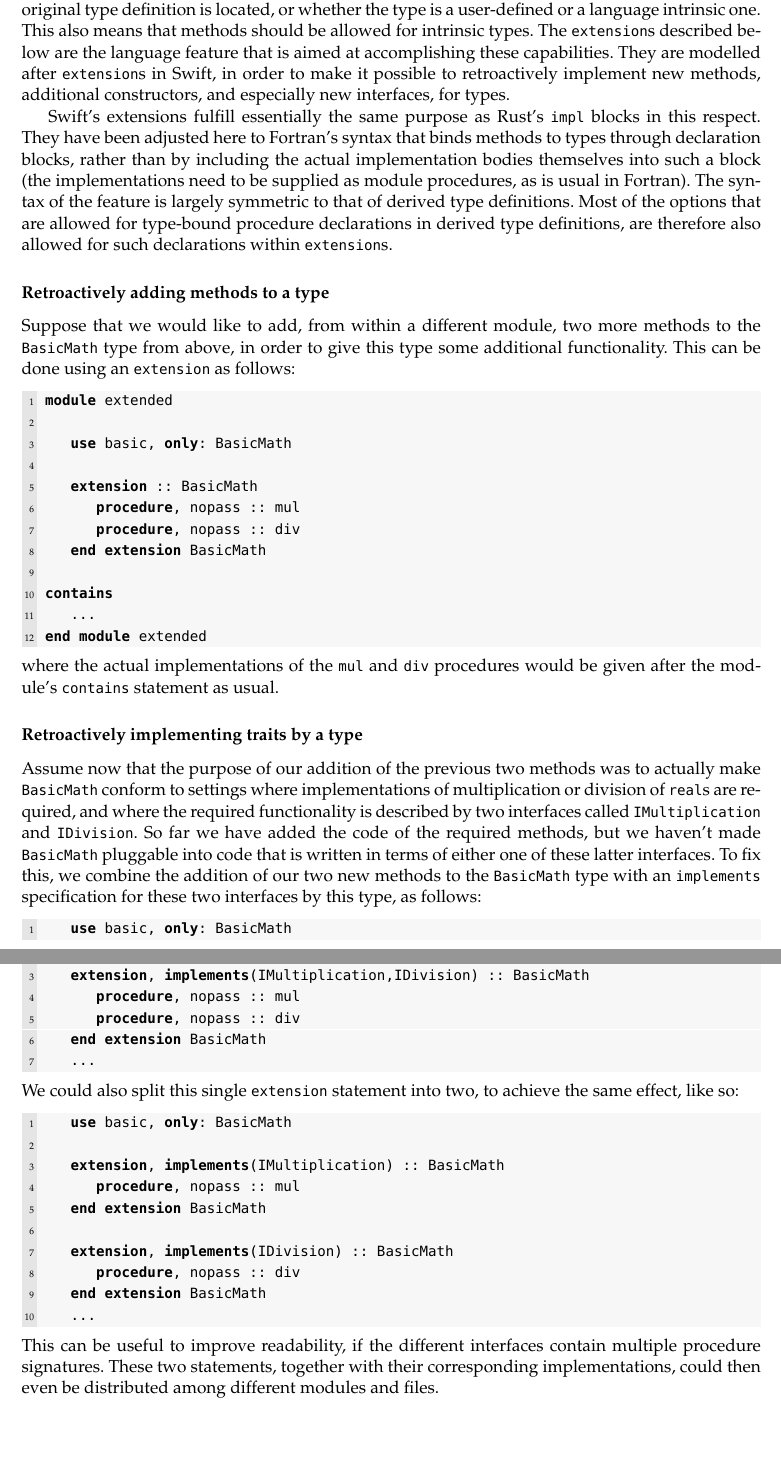
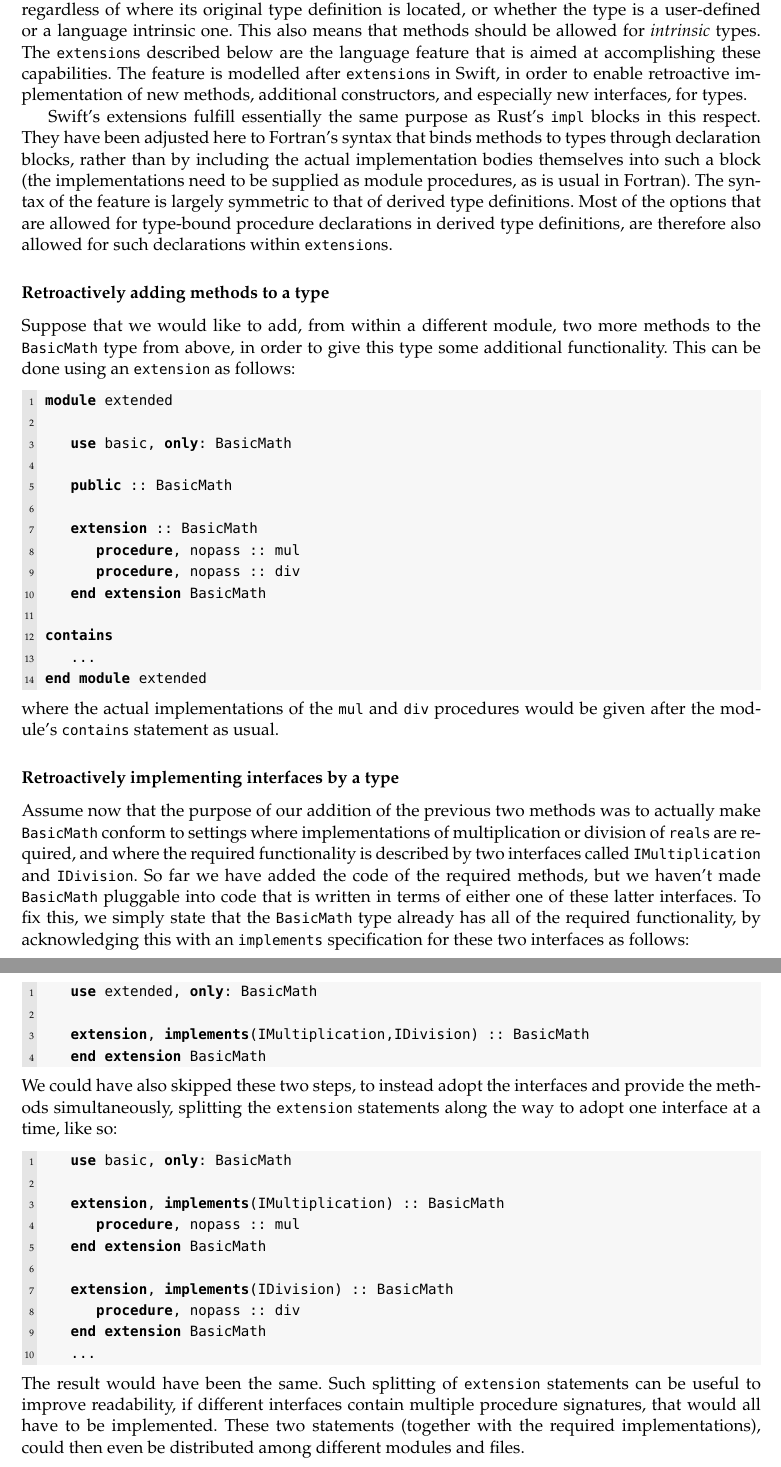
Before and after one commit to difference-scheme/Traits-for-Fortran, a LaTeX thesis (traits.tex): two parts of pages 30 and 31 of 46, joined at a grey line, cut so that both start at the same text, the shorter picture padded with empty space. The pictures show the PDF file traits.pdf that the author committed with the source.

Commit message:
Fixed one example in the section on "Extensions".

```diff
--- a/traits.tex
+++ b/traits.tex
@@ -1010,6 +1006,0 @@ use cases, it should be possible (as in Swift or Rust) to make
-original type definition is located, or whether the type is a
-user-defined or a language intrinsic one. This also means that methods
-should be allowed for intrinsic types. The \code{extension}s described
-below are the language feature that is aimed at accomplishing these
-capabilities. They are modelled after \code{extension}s in Swift, in
-order to make it possible to retroactively implement new methods,
@@ -1016,0 +1009 @@ additional constructors, and especially new interfaces, for types.
+or Rust) to make \emph{any} type implement new interfaces, regardless
@@ -1017,3 +1014,7 @@ additional constructors, and especially new interfaces, for types.
+aimed at accomplishing these capabilities. The feature is modelled
+after \code{extension}s in Swift, in order to enable retroactive
+implementation of new methods, additional constructors, and especially
+new interfaces, for types.
 
 Swift's extensions fulfill essentially the same purpose as Rust's
 \code{impl} blocks in this respect. They have been adjusted here to
@@ -1037,6 +1038,8 @@ module extended
 
    use basic, only: BasicMath
 
+   public :: BasicMath
+
    extension :: BasicMath
       procedure, nopass :: mul
       procedure, nopass :: div
@@ -1050,7 +1053,7 @@ where the actual implementations of the \code{mul} and \code{div}
 procedures would be given after the module's \code{contains} statement
 as usual.
 
-\subsubsection{Retroactively implementing traits by a type}
+\subsubsection{Retroactively implementing interfaces by a type}
 
 Assume now that the purpose of our addition of the previous two
 methods was to actually make \code{BasicMath} conform to settings
@@ -1059,21 +1062,21 @@ are required, and where the required functionality is described by two
 interfaces called \code{IMultiplication} and \code{IDivision}. So far
 we have added the code of the required methods, but we haven't made
 \code{BasicMath} pluggable into code that is written in terms of
-either one of these latter interfaces. To fix this, we combine the
-addition of our two new methods to the \code{BasicMath} type with an
-\code{implements} specification for these two interfaces by this type,
-as follows:
+either one of these latter interfaces. To fix this, we simply state
+that the \code{BasicMath} type already has all of the required
+functionality, by acknowledging this with an \code{implements}
+specification for these two interfaces as follows:
 \begin{lstlisting}[language=LFortran,style=boxed]
-   use basic, only: BasicMath
+   use extended, only: BasicMath
 
    extension, implements(IMultiplication,IDivision) :: BasicMath
-      procedure, nopass :: mul
-      procedure, nopass :: div
    end extension BasicMath
-   ...
+
 \end{lstlisting}
-We could also split this single \code{extension} statement into
-two, to achieve the same effect, like so:
+We could have also skipped these two steps, to instead adopt the
+interfaces and provide the methods simultaneously, splitting the
+\code{extension} statements along the way to adopt one interface at a
+time, like so:
 \begin{lstlisting}[language=LFortran,style=boxed]
    use basic, only: BasicMath
 
@@ -1086,10 +1089,12 @@ two, to achieve the same effect, like so:
    end extension BasicMath
    ...
 \end{lstlisting}
-This can be useful to improve readability, if the different interfaces
-contain multiple procedure signatures. These two statements, together
-with their corresponding implementations, could then even be
-distributed among different modules and files.
+The result would have been the same. Such splitting of
+\code{extension} statements can be useful to improve readability, if
+different interfaces contain multiple procedure signatures, that would
+all have to be implemented. These two statements (together with the
+required implementations), could then even be distributed among
+different modules and files.
 
 \subsubsection{Adding new initializers}
 
```
Also changed, not shown: traits.pdf, traits.tex (64 more changed lines), 2 other files.
